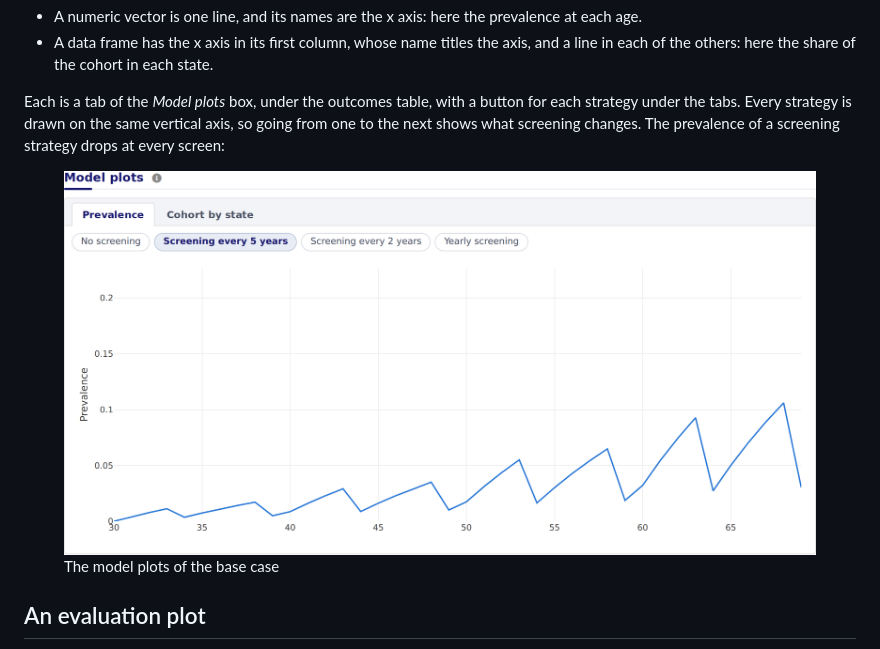
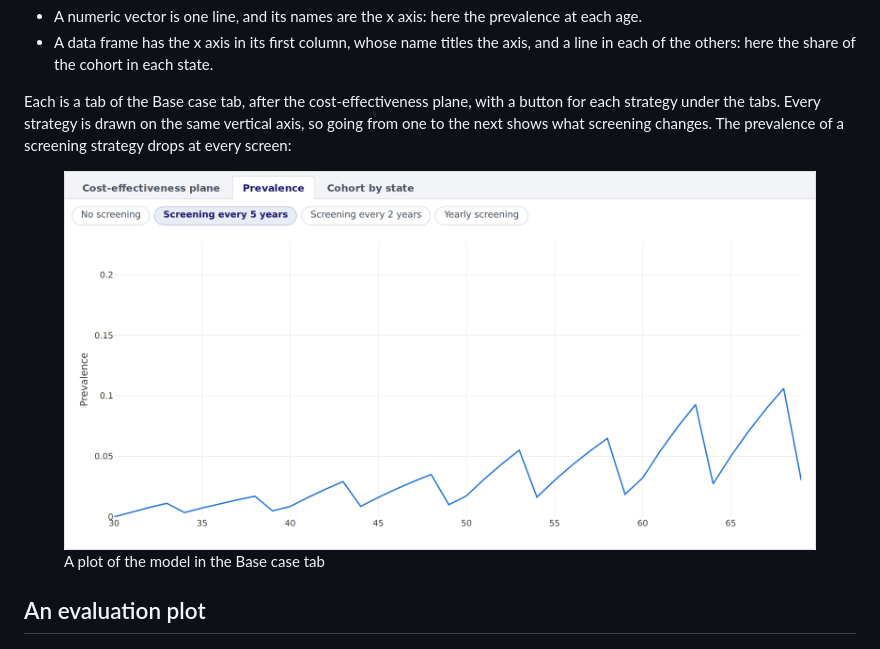
Before and after one commit to david-gomez-guillen/cea-model-tutorial, a Markdown page: tutorial.md, the part around the change. GitHub-like rendering; pictures changed too: images/presentation4_basecase.png.

Commit message:
Presentation 4: show the plots of the base case as tabs after the plane

```diff
--- a/tutorial.md
+++ b/tutorial.md
@@ -64,14 +64,15 @@ strategy.plots <- function(trace) {
   axis, and a line in each of the others: here the share of the cohort
   in each state.
 
-Each is a tab of the *Model plots* box, under the outcomes table, with a
-button for each strategy under the tabs. Every strategy is drawn on the
-same vertical axis, so going from one to the next shows what screening
-changes. The prevalence of a screening strategy drops at every screen:
+Each is a tab of the Base case tab, after the cost-effectiveness plane,
+with a button for each strategy under the tabs. Every strategy is drawn
+on the same vertical axis, so going from one to the next shows what
+screening changes. The prevalence of a screening strategy drops at every
+screen:
 
 <figure style="margin: 15px 0;">
-<img src="https://raw.githubusercontent.com/david-gomez-guillen/cea-model-tutorial/presentation-4-plots/images/presentation4_basecase.png" alt="The model plots of the base case" style="max-width: 100%;" />
-<figcaption style="font-style: italic;">The model plots of the base case</figcaption>
+<img src="https://raw.githubusercontent.com/david-gomez-guillen/cea-model-tutorial/presentation-4-plots/images/presentation4_basecase.png" alt="A plot of the model in the Base case tab" style="max-width: 100%;" />
+<figcaption style="font-style: italic;">A plot of the model in the Base case tab</figcaption>
 </figure>
 
 ## An evaluation plot
```
